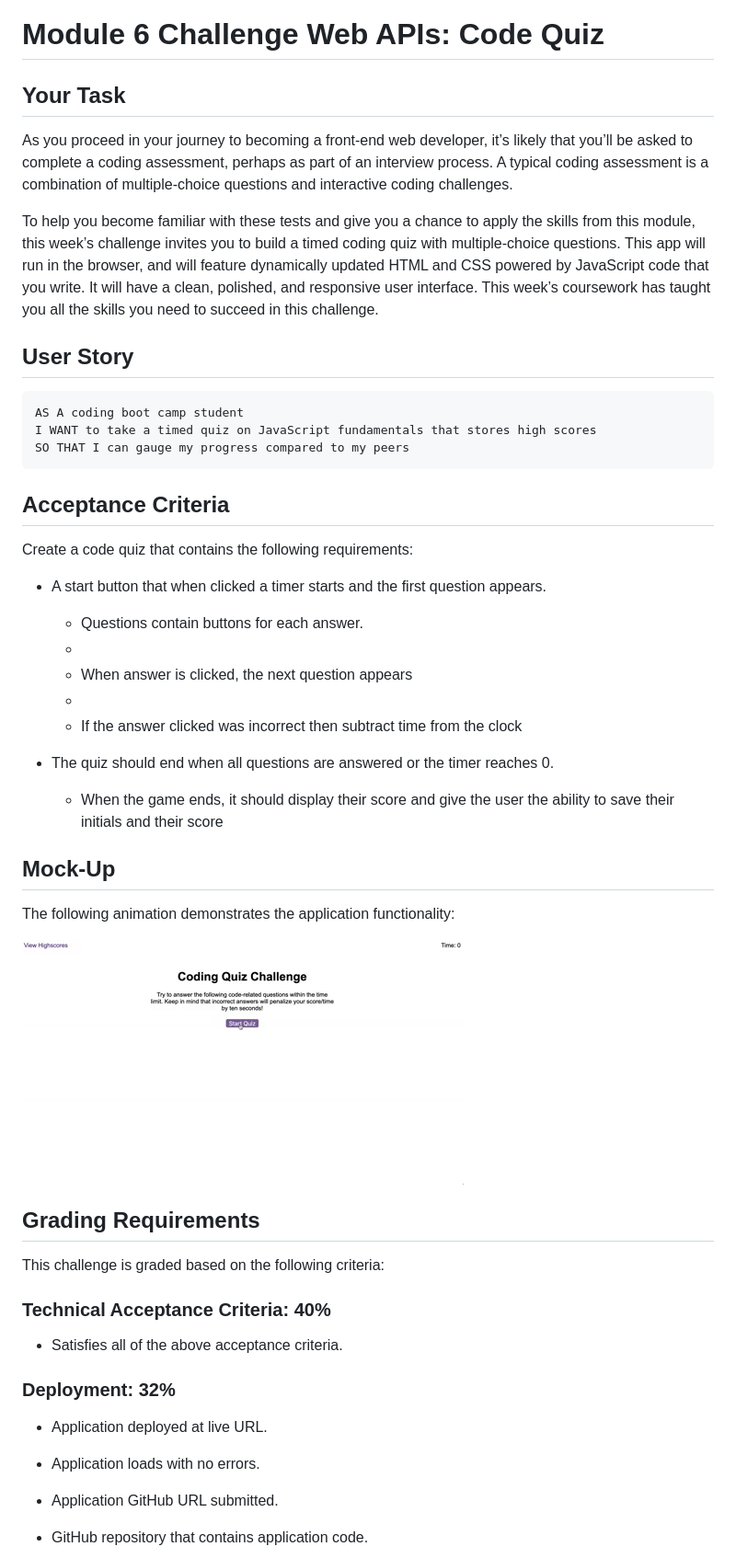
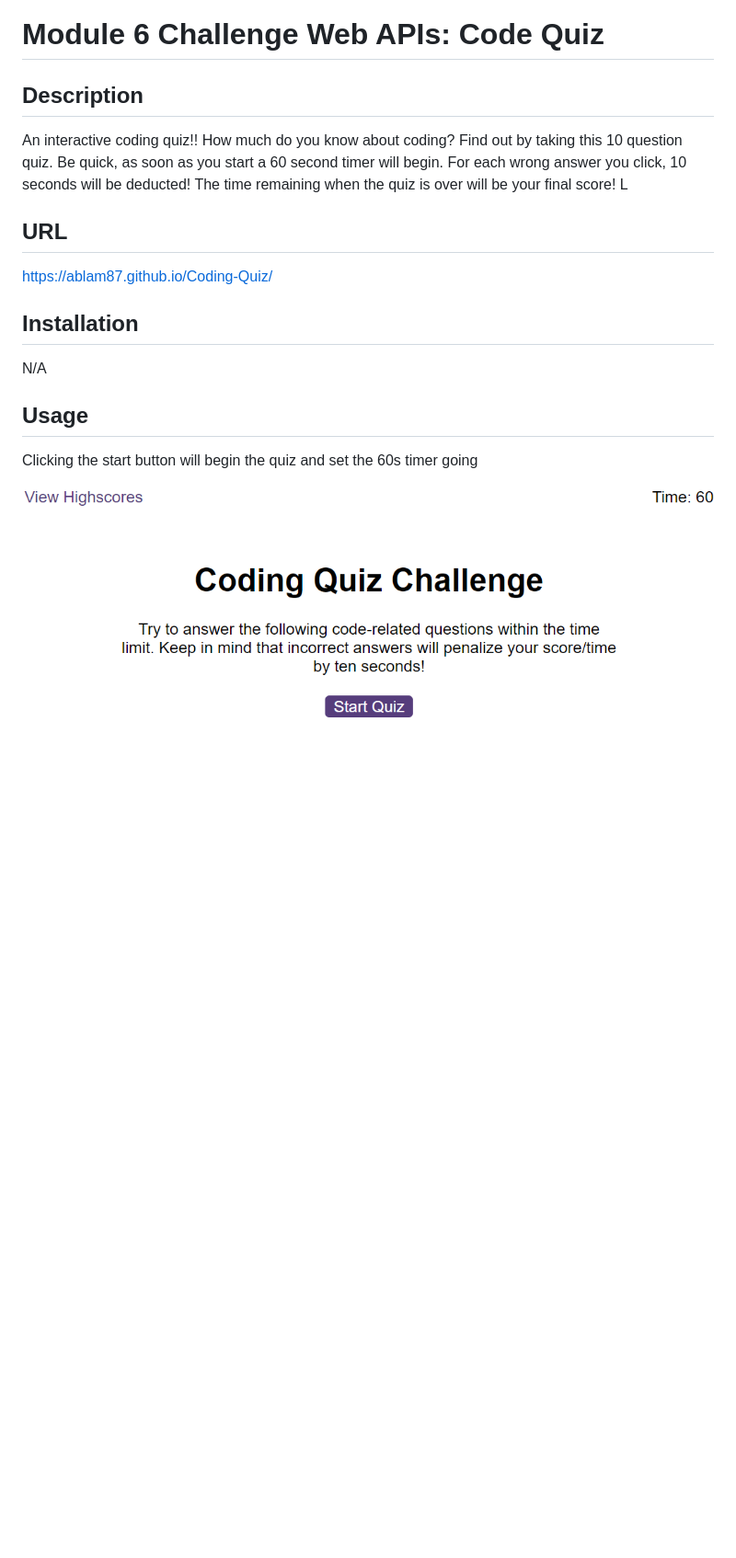
Before and after one commit to ABlam87/Coding-Quiz, a Markdown page: README.md, the part around one of its changes. Shown at 92% size. Rendered like a GitHub page; pictures changed too: starter/assets/images/quiz start.png (added); blank space fills up the shorter version.

````diff
--- a/README.md
+++ b/README.md
@@ -1,57 +1,21 @@
 # Module 6 Challenge Web APIs: Code Quiz
 
-## Your Task
+## Description
 
-As you proceed in your journey to becoming a front-end web developer, it’s likely that you’ll be asked to complete a coding assessment, perhaps as part of an interview process. A typical coding assessment is a combination of multiple-choice questions and interactive coding challenges.
+An interactive coding quiz!! How much do you know about coding? Find out by taking this 10 question quiz. Be quick, as soon as you start a 60 second timer will begin. For each wrong answer you click, 10 seconds will be deducted! The time remaining when the quiz is over will be your final score! L
 
-To help you become familiar with these tests and give you a chance to apply the skills from this module, this week’s challenge invites you to build a timed coding quiz with multiple-choice questions. This app will run in the browser, and will feature dynamically updated HTML and CSS powered by JavaScript code that you write. It will have a clean, polished, and responsive user interface. This week’s coursework has taught you all the skills you need to succeed in this challenge.
+## URL
+
+https://ablam87.github.io/Coding-Quiz/
+
+## Installation
+
+N/A
+
+## Usage
+
+Clicking the start button will begin the quiz and set the 60s timer going
+
+![quiz start](./starter/assets/images/quiz%20start.png)
 
 
-## User Story
-
-```
-AS A coding boot camp student
-I WANT to take a timed quiz on JavaScript fundamentals that stores high scores
-SO THAT I can gauge my progress compared to my peers
-```
-
-## Acceptance Criteria
-
-Create a code quiz that contains the following requirements:
-
-* A start button that when clicked a timer starts and the first question appears.
-
-  * Questions contain buttons for each answer.
-  *
-  * When answer is clicked, the next question appears
-  *
-  * If the answer clicked was incorrect then subtract time from the clock
-
-* The quiz should end when all questions are answered or the timer reaches 0.
-
-  * When the game ends, it should display their score and give the user the ability to save their initials and their score
-
-## Mock-Up
-
-The following animation demonstrates the application functionality:
-
-![Animation of code quiz. Presses button to start quiz. Clicks the button for the answer to each question, displays if answer was correct or incorrect. Quiz finishes and displays high scores. User adds their intials, then clears their intials and starts over.](./assets/08-web-apis-challenge-demo.gif)
-
-## Grading Requirements
-
-This challenge is graded based on the following criteria:
-
-### Technical Acceptance Criteria: 40%
-
-* Satisfies all of the above acceptance criteria.
-
-### Deployment: 32%
-
-* Application deployed at live URL.
-
-* Application loads with no errors.
-
-* Application GitHub URL submitted.
-
-* GitHub repository that contains application code.
-
````
Also changed, not shown: other parts of README.md (+6 -25 lines), starter/assets/images/highscores.png (added), starter/assets/images/score validation.png (added), 2 other files.
